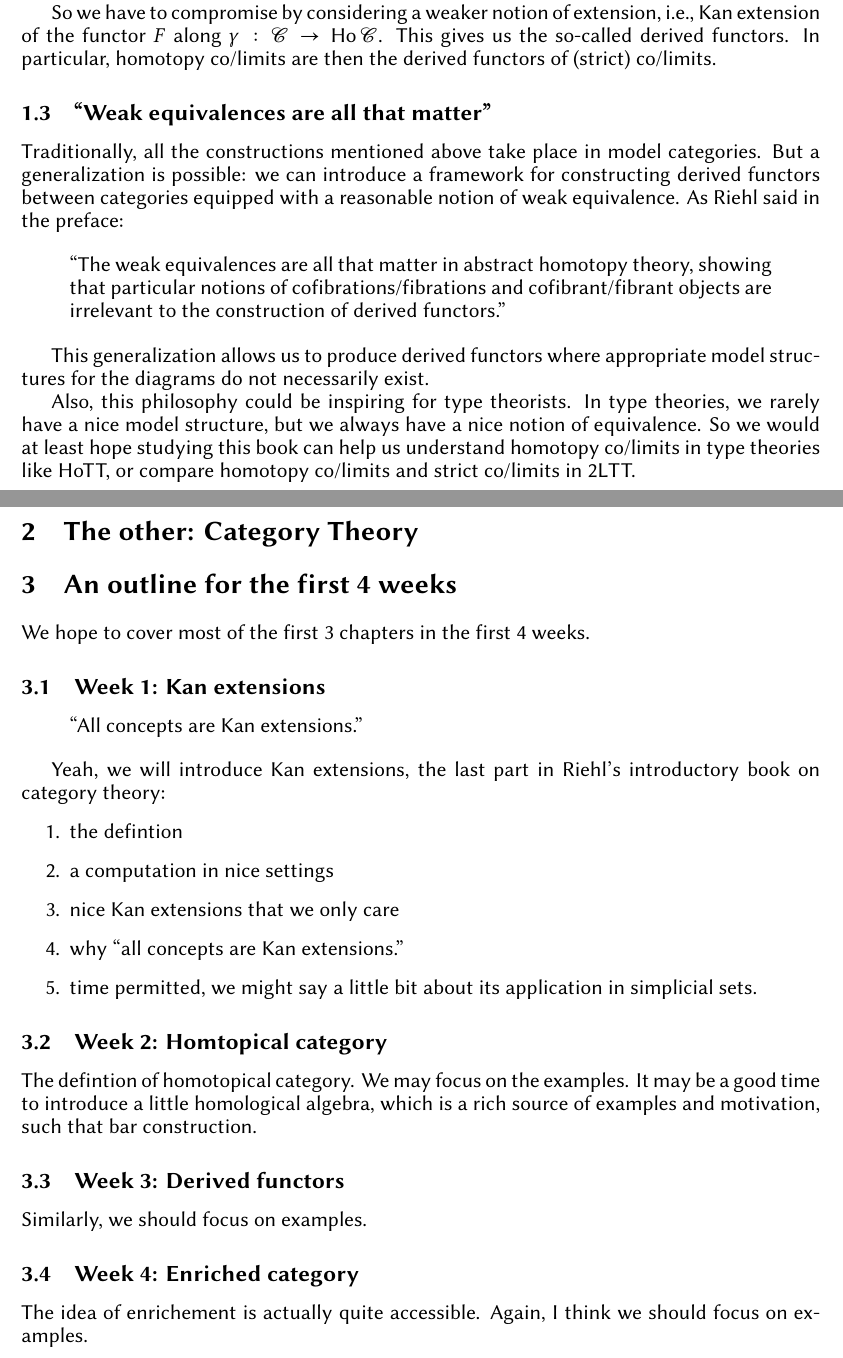
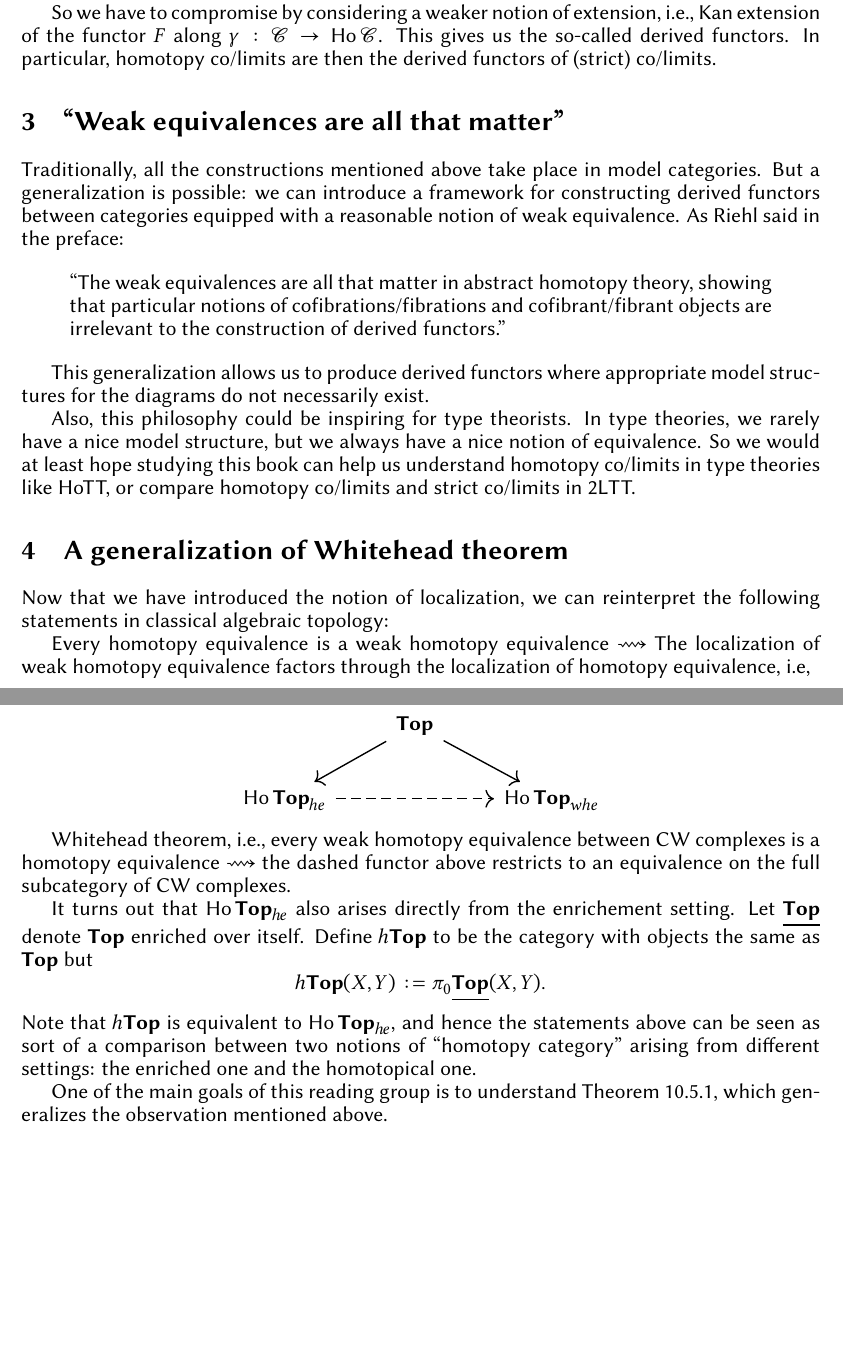
Before and after one commit to KunhongDu/ReadingGroupCHT, a LaTeX document (notes.tex): two parts of pages 2 and 3 of 3 before the commit and two parts of pages 3 and 4 of 4 after it, joined at a grey line, cut so that both start at the same text, the shorter picture padded with empty space. Compiled offline with XeLaTeX.

```diff
--- a/notes.tex
+++ b/notes.tex
@@ -18,6 +18,10 @@
 % ---------- Packages ----------
 \usepackage{tikz-cd}
 
+% ---------- Table of contents -------
+\hypersetup{linkcolor=black}
+\renewcommand{\partname}{Week}
+
 % ---------- Custom commands ----------
 \newcommand{\Lan}{\operatorname{Lan}}
 \newcommand{\Ran}{\operatorname{Ran}}
@@ -31,8 +35,6 @@
 % ---------- Title ----------
 \title{
     Reading Group on Categorical Homotopy Theory
-    \bigbreak
-    \large Introduction and outline for the first 4 meetings
 }
 \author{}
 \date{\today}
@@ -148,8 +153,37 @@
 %Doesn't it resemble modality?
 %We hope they can be somehow connected.
 
-\section{The other: Category Theory}
+\section{A generalization of Whitehead theorem}
 
+Now that we have introduced the notion of localization,
+we can reinterpret the following statements in classical algebraic topology:
+
+Every homotopy equivalence is a weak homotopy equivalence $\longrightsquigarrow$
+The localization of weak homotopy equivalence factors through the localization of homotopy equivalence, i.e,
+
+\[
+\begin{tikzcd}
+    & \Top \arrow[dl] \arrow[dr] & \\
+    \Ho \Top_{he} \arrow[rr, dashed] &  & \Ho \Top_{whe}
+\end{tikzcd}
+\]
+
+Whitehead theorem, i.e., every weak homotopy equivalence between CW complexes is a homotopy equivalence
+$\longrightsquigarrow$
+the dashed functor above restricts to an equivalence on the full subcategory of CW complexes.
+
+It turns out that $\Ho \Top_{he}$ also arises directly from the enrichement setting.
+Let $\underline{\Top}$ denote $\Top$ enriched over itself.
+Define $h\Top$ to be the category with objects the same as $\Top$ but
+$$h\Top(X,Y) := \pi_0\underline{\Top}(X,Y).$$
+Note that $h\Top$ is equivalent to $\Ho\Top_{he}$, and hence
+the statements above can be seen as sort of a comparison between
+two notions of ``homotopy category'' arising from different settings: the enriched one and the homotopical one.
+
+One of the main goals of this reading group is to understand Theorem 10.5.1,
+which generalizes the observation mentioned above.
+
+\iffalse
 \section{An outline for the first 4 weeks}
 
 We hope to cover most of the first 3 chapters in the first 4 weeks.
```
Also changed, not shown: notes.pdf, notes.tex (17 more changed lines).
